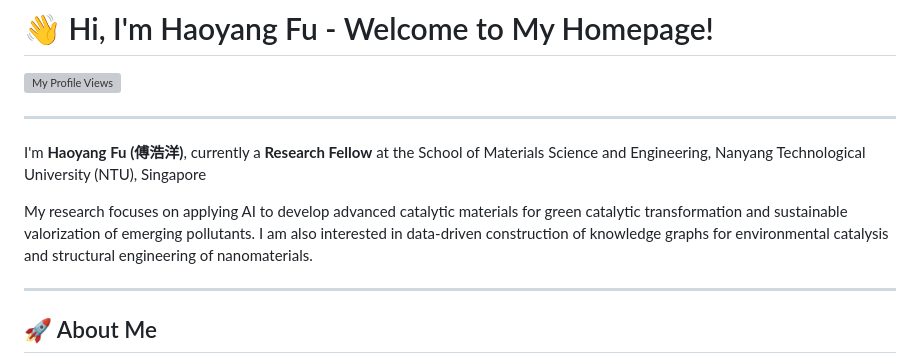
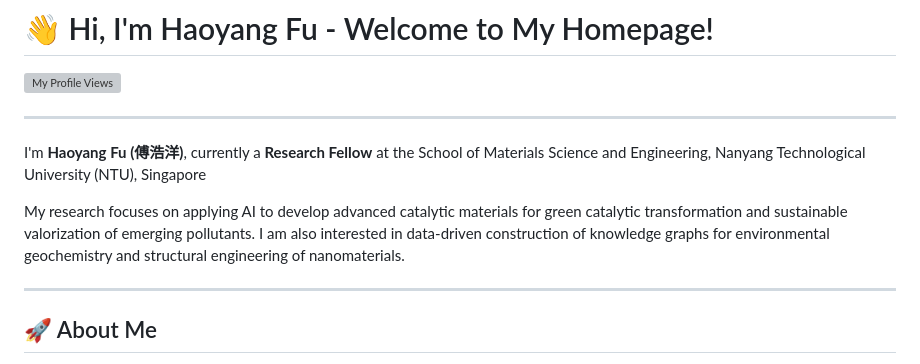
Before and after one commit to HaoyangFu/haoyangfu.github.io, a Markdown page: README.md, the part around the change. GitHub-like rendering; grey boxes are pictures that could not be loaded.

```diff
--- a/README.md
+++ b/README.md
@@ -6,7 +6,7 @@
 
 I'm **Haoyang Fu (傅浩洋)**, currently a **Research Fellow** at the School of Materials Science and Engineering, Nanyang Technological University (NTU), Singapore
 
-My research focuses on applying AI to develop advanced catalytic materials for green catalytic transformation and sustainable valorization of emerging pollutants. I am also interested in data-driven construction of knowledge graphs for environmental catalysis and structural engineering of nanomaterials.
+My research focuses on applying AI to develop advanced catalytic materials for green catalytic transformation and sustainable valorization of emerging pollutants. I am also interested in data-driven construction of knowledge graphs for environmental geochemistry and structural engineering of nanomaterials.
 
 ---
 
```
